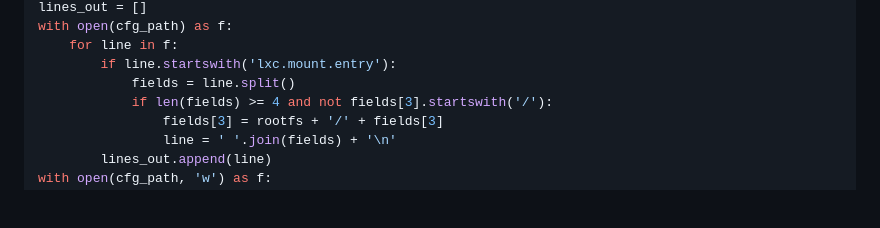
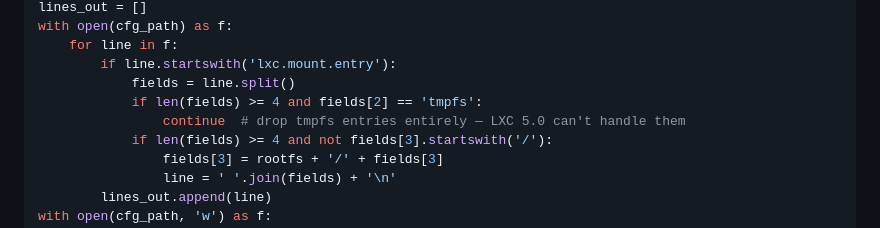
Before and after one commit to josepboss/DroidRecord, a Markdown page: README.md, the part around the change. Drawn GitHub-style; blank space fills up the shorter version.

Commit message:
docs: manual snippet drops tmpfs entries, patches bind mounts

```diff
--- a/README.md
+++ b/README.md
@@ -119,6 +119,8 @@ with open(cfg_path) as f:
     for line in f:
         if line.startswith('lxc.mount.entry'):
             fields = line.split()
+            if len(fields) >= 4 and fields[2] == 'tmpfs':
+                continue  # drop tmpfs entries entirely — LXC 5.0 can't handle them
             if len(fields) >= 4 and not fields[3].startswith('/'):
                 fields[3] = rootfs + '/' + fields[3]
                 line = ' '.join(fields) + '\n'
```
